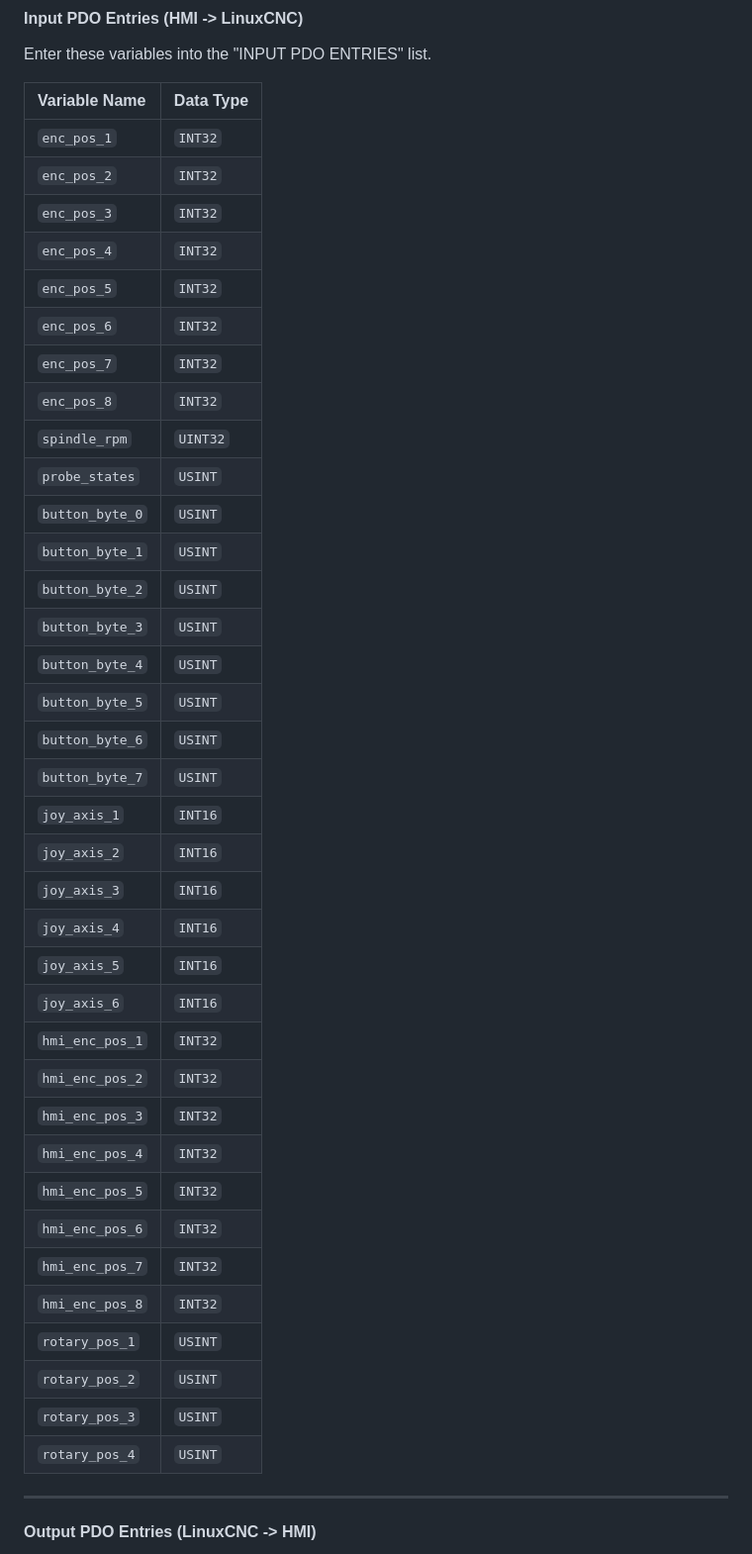
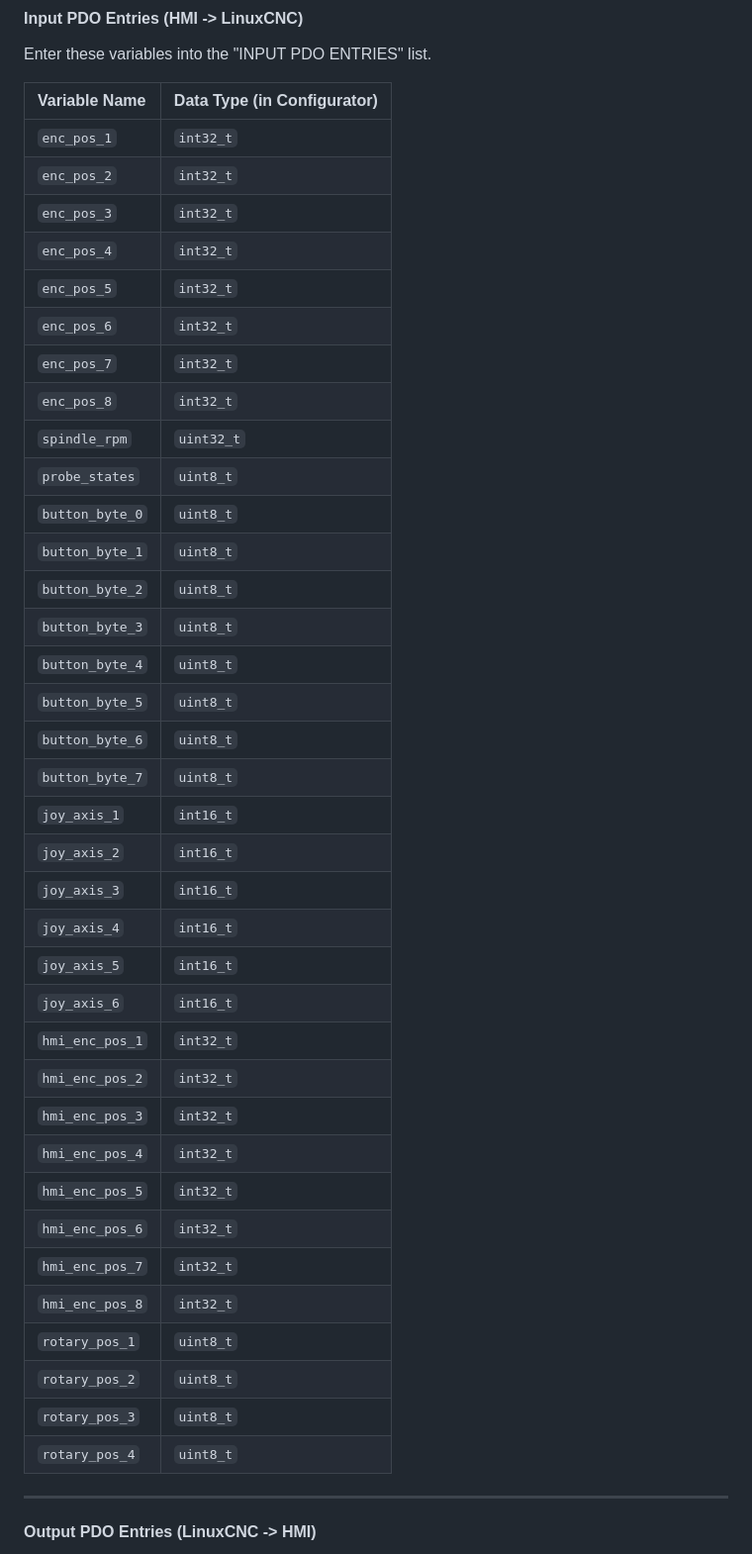
Before and after one commit to NoLackOfIdeas/CNCpanel-LinuxCNC-Ethercat-ESP32-ESPnow, a Markdown page: README.md, the part around the change printed below. Shown: that part at 99% size. Drawn GitHub-style.

```diff
--- a/README.md
+++ b/README.md
@@ -119,44 +119,44 @@ This is the most critical step and serves as the foundation for the project. The
 
 Enter these variables into the "INPUT PDO ENTRIES" list.
 
-| Variable Name   | Data Type |
-| :-------------- | :-------- |
-| `enc_pos_1`     | `INT32`   |
-| `enc_pos_2`     | `INT32`   |
-| `enc_pos_3`     | `INT32`   |
-| `enc_pos_4`     | `INT32`   |
-| `enc_pos_5`     | `INT32`   |
-| `enc_pos_6`     | `INT32`   |
-| `enc_pos_7`     | `INT32`   |
-| `enc_pos_8`     | `INT32`   |
-| `spindle_rpm`   | `UINT32`  |
-| `probe_states`  | `USINT`   |
-| `button_byte_0` | `USINT`   |
-| `button_byte_1` | `USINT`   |
-| `button_byte_2` | `USINT`   |
-| `button_byte_3` | `USINT`   |
-| `button_byte_4` | `USINT`   |
-| `button_byte_5` | `USINT`   |
-| `button_byte_6` | `USINT`   |
-| `button_byte_7` | `USINT`   |
-| `joy_axis_1`    | `INT16`   |
-| `joy_axis_2`    | `INT16`   |
-| `joy_axis_3`    | `INT16`   |
-| `joy_axis_4`    | `INT16`   |
-| `joy_axis_5`    | `INT16`   |
-| `joy_axis_6`    | `INT16`   |
-| `hmi_enc_pos_1` | `INT32`   |
-| `hmi_enc_pos_2` | `INT32`   |
-| `hmi_enc_pos_3` | `INT32`   |
-| `hmi_enc_pos_4` | `INT32`   |
-| `hmi_enc_pos_5` | `INT32`   |
-| `hmi_enc_pos_6` | `INT32`   |
-| `hmi_enc_pos_7` | `INT32`   |
-| `hmi_enc_pos_8` | `INT32`   |
-| `rotary_pos_1`  | `USINT`   |
-| `rotary_pos_2`  | `USINT`   |
-| `rotary_pos_3`  | `USINT`   |
-| `rotary_pos_4`  | `USINT`   |
+| Variable Name   | Data Type (in Configurator) |
+| :-------------- | :-------------------------- |
+| `enc_pos_1`     | `int32_t`                   |
+| `enc_pos_2`     | `int32_t`                   |
+| `enc_pos_3`     | `int32_t`                   |
+| `enc_pos_4`     | `int32_t`                   |
+| `enc_pos_5`     | `int32_t`                   |
+| `enc_pos_6`     | `int32_t`                   |
+| `enc_pos_7`     | `int32_t`                   |
+| `enc_pos_8`     | `int32_t`                   |
+| `spindle_rpm`   | `uint32_t`                  |
+| `probe_states`  | `uint8_t`                   |
+| `button_byte_0` | `uint8_t`                   |
+| `button_byte_1` | `uint8_t`                   |
+| `button_byte_2` | `uint8_t`                   |
+| `button_byte_3` | `uint8_t`                   |
+| `button_byte_4` | `uint8_t`                   |
+| `button_byte_5` | `uint8_t`                   |
+| `button_byte_6` | `uint8_t`                   |
+| `button_byte_7` | `uint8_t`                   |
+| `joy_axis_1`    | `int16_t`                   |
+| `joy_axis_2`    | `int16_t`                   |
+| `joy_axis_3`    | `int16_t`                   |
+| `joy_axis_4`    | `int16_t`                   |
+| `joy_axis_5`    | `int16_t`                   |
+| `joy_axis_6`    | `int16_t`                   |
+| `hmi_enc_pos_1` | `int32_t`                   |
+| `hmi_enc_pos_2` | `int32_t`                   |
+| `hmi_enc_pos_3` | `int32_t`                   |
+| `hmi_enc_pos_4` | `int32_t`                   |
+| `hmi_enc_pos_5` | `int32_t`                   |
+| `hmi_enc_pos_6` | `int32_t`                   |
+| `hmi_enc_pos_7` | `int32_t`                   |
+| `hmi_enc_pos_8` | `int32_t`                   |
+| `rotary_pos_1`  | `uint8_t`                   |
+| `rotary_pos_2`  | `uint8_t`                   |
+| `rotary_pos_3`  | `uint8_t`                   |
+| `rotary_pos_4`  | `uint8_t`                   |
 
 ---
 
```
Also changed, not shown: other parts of README.md (+17 -12 lines).
